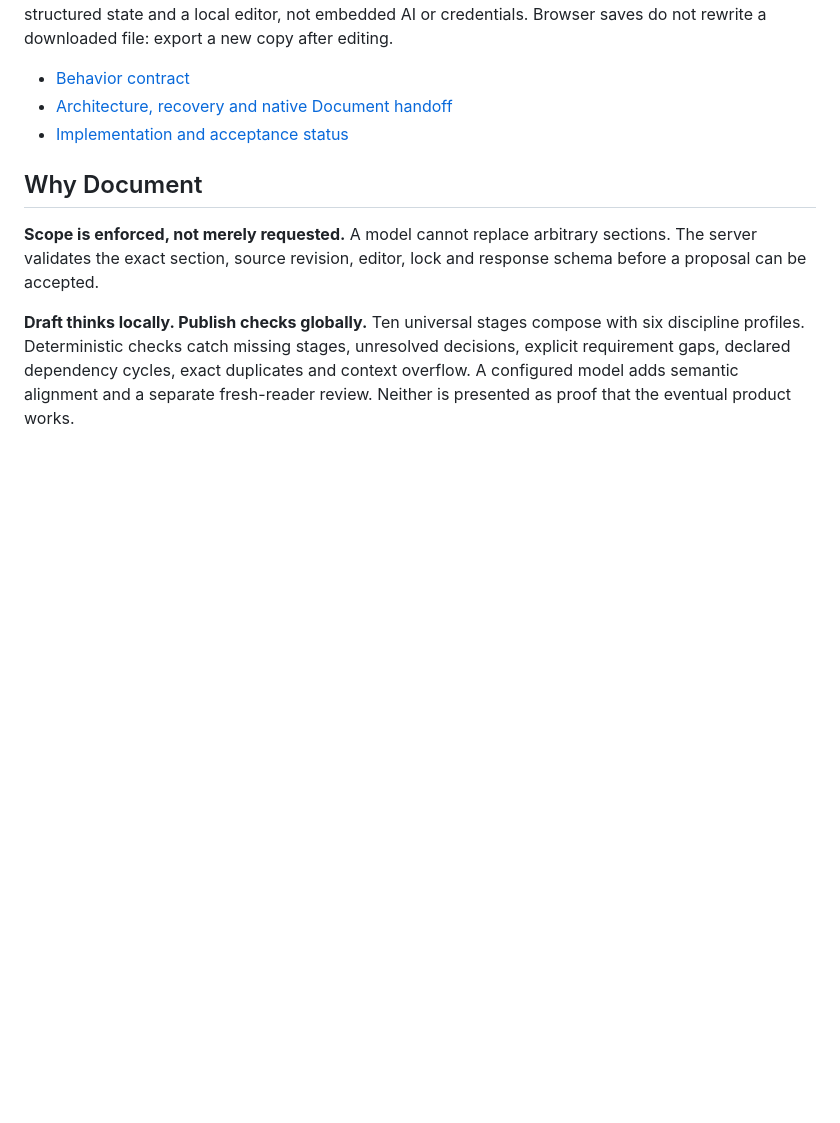
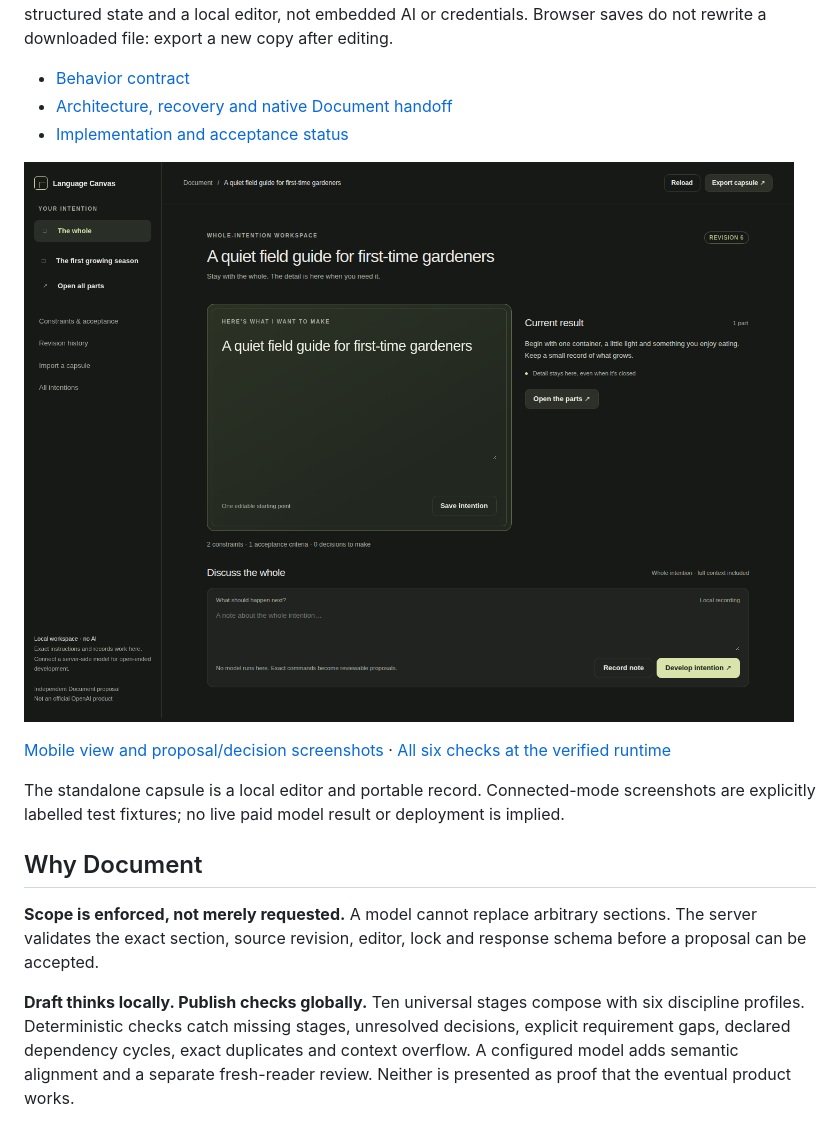
Before and after one commit to bohselecta/OAI-text-doc, a Markdown page: README.md, the part around the change. GitHub-like rendering; pictures changed too: docs/images/intention-whole-local.png (added); blank space fills up the shorter version.

Commit message:
docs: publish verified intention screenshots and acceptance evidence

```diff
--- a/README.md
+++ b/README.md
@@ -28,6 +28,12 @@ Export an interactive HTML capsule to explore/edit offline, a complete JSON back
 - [Behavior contract](docs/intention/CONTRACT.md)
 - [Architecture, recovery and native Document handoff](docs/intention/ARCHITECTURE.md)
 - [Implementation and acceptance status](docs/intention/STATUS.md)
+
+![Whole-intention workspace: editable seed, current result, optional parts and whole-context instruction composer, running in local mode.](docs/images/intention-whole-local.png)
+
+[Mobile view and proposal/decision screenshots](docs/intention/STATUS.md#screenshots) · [All six checks at the verified runtime](https://github.com/bohselecta/OAI-text-doc/actions/runs/36902664415)
+
+The standalone capsule is a local editor and portable record. Connected-mode screenshots are explicitly labelled test fixtures; no live paid model result or deployment is implied.
 
 
 ## Why Document
```
Also changed, not shown: docs/intention/STATUS.md (+18 -5 lines), docs/images/intention-mobile.png (added), docs/images/intention-offline.png (added), docs/images/intention-scoped-proposal.png (added), docs/images/intention-start.png (added), docs/images/intention-whole-fixture.png (added), 2 other files.
